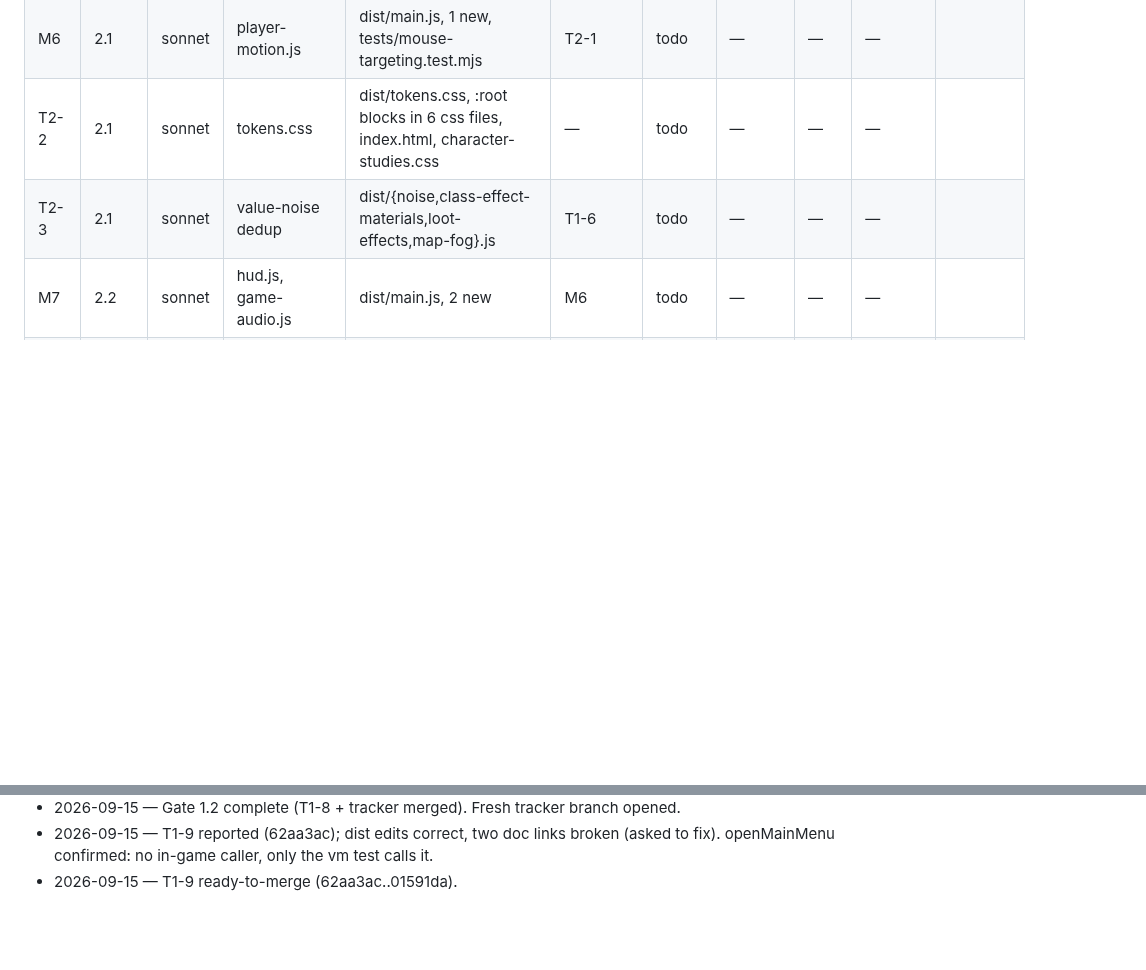
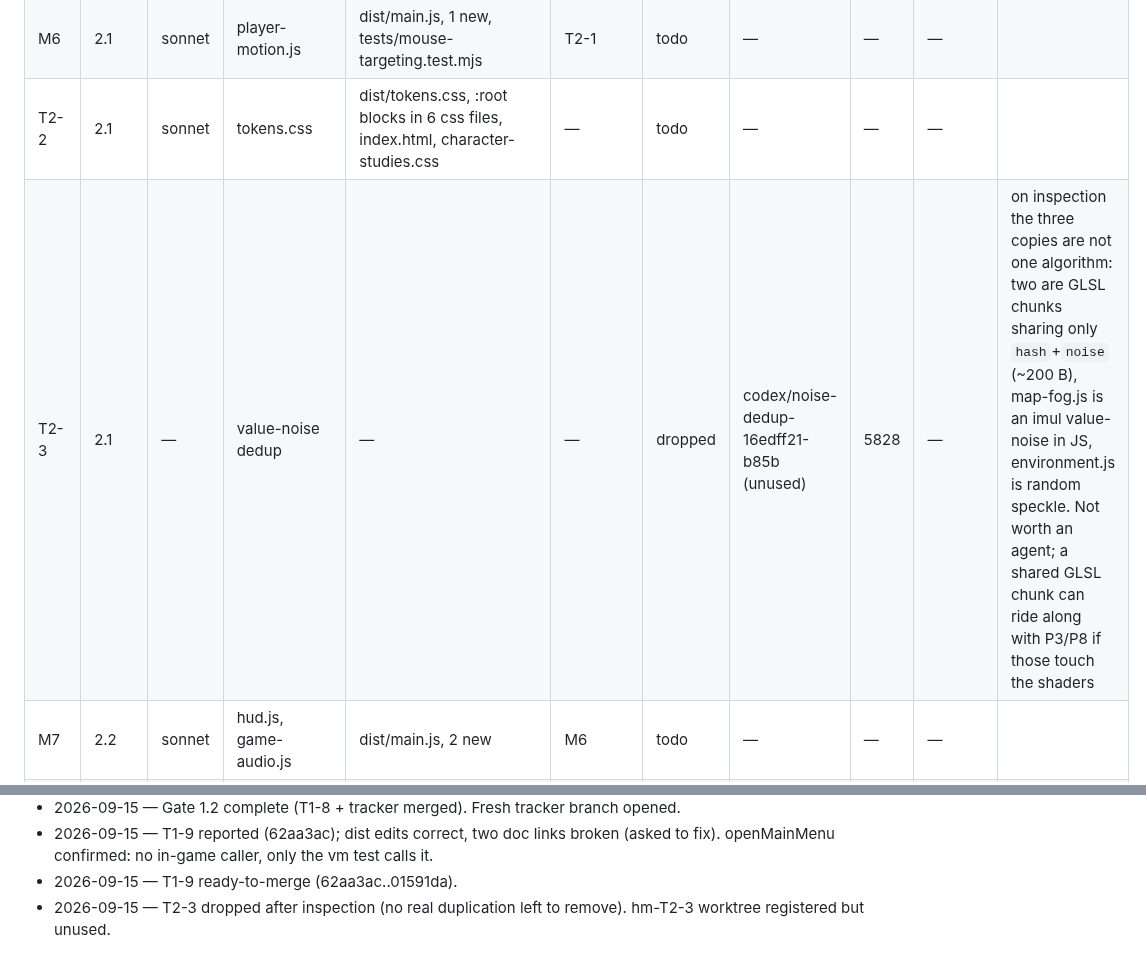
Before and after one commit to galbenyosef/hallowmere, a Markdown page: docs/refactor/TASKS.md, 2 parts joined by grey strips. GitHub-like rendering; blank space fills up the shorter version.

Commit message:
T0-0: drop T2-3
Co-Authored-By: Claude Fable 5.1 <noreply@anthropic.com>

```diff
--- a/docs/refactor/TASKS.md
+++ b/docs/refactor/TASKS.md
@@ -65,7 +65,7 @@ Baseline (main `ff9a17f`): 269 tests pass / 0 fail, suite ~84 s, `npm run build`
 | T2-1 | 2.0 | haiku | Three import normalization | all dist/*.js | G1.5 | todo | — | — | — | solo wave |
 | M6 | 2.1 | sonnet | player-motion.js | dist/main.js, 1 new, tests/mouse-targeting.test.mjs | T2-1 | todo | — | — | — | |
 | T2-2 | 2.1 | sonnet | tokens.css | dist/tokens.css, :root blocks in 6 css files, index.html, character-studies.css | — | todo | — | — | — | |
-| T2-3 | 2.1 | sonnet | value-noise dedup | dist/{noise,class-effect-materials,loot-effects,map-fog}.js | T1-6 | todo | — | — | — | |
+| T2-3 | 2.1 | — | value-noise dedup | — | — | dropped | codex/noise-dedup-16edff21-b85b (unused) | 5828 | — | on inspection the three copies are not one algorithm: two are GLSL chunks sharing only `hash`+`noise` (~200 B), map-fog.js is an imul value-noise in JS, environment.js is random speckle. Not worth an agent; a shared GLSL chunk can ride along with P3/P8 if those touch the shaders |
 | M7 | 2.2 | sonnet | hud.js, game-audio.js | dist/main.js, 2 new | M6 | todo | — | — | — | |
 | T2-4 | 2.2 | opus | chronicle.css layering map (docs only) | docs/refactor/CSS-LAYERS.md | T2-2 | todo | — | — | — | |
 | T2-5 | 2.2 | sonnet | #connection-overlay triplicate | dist/{style,chronicle,title-screen}.css | T2-2 | todo | — | — | — | |
@@ -130,3 +130,4 @@ Baseline (main `ff9a17f`): 269 tests pass / 0 fail, suite ~84 s, `npm run build`
 - 2026-09-15 — Gate 1.2 complete (T1-8 + tracker merged). Fresh tracker branch opened.
 - 2026-09-15 — T1-9 reported (62aa3ac); dist edits correct, two doc links broken (asked to fix). openMainMenu confirmed: no in-game caller, only the vm test calls it.
 - 2026-09-15 — T1-9 ready-to-merge (62aa3ac..01591da).
+- 2026-09-15 — T2-3 dropped after inspection (no real duplication left to remove). hm-T2-3 worktree registered but unused.
```
